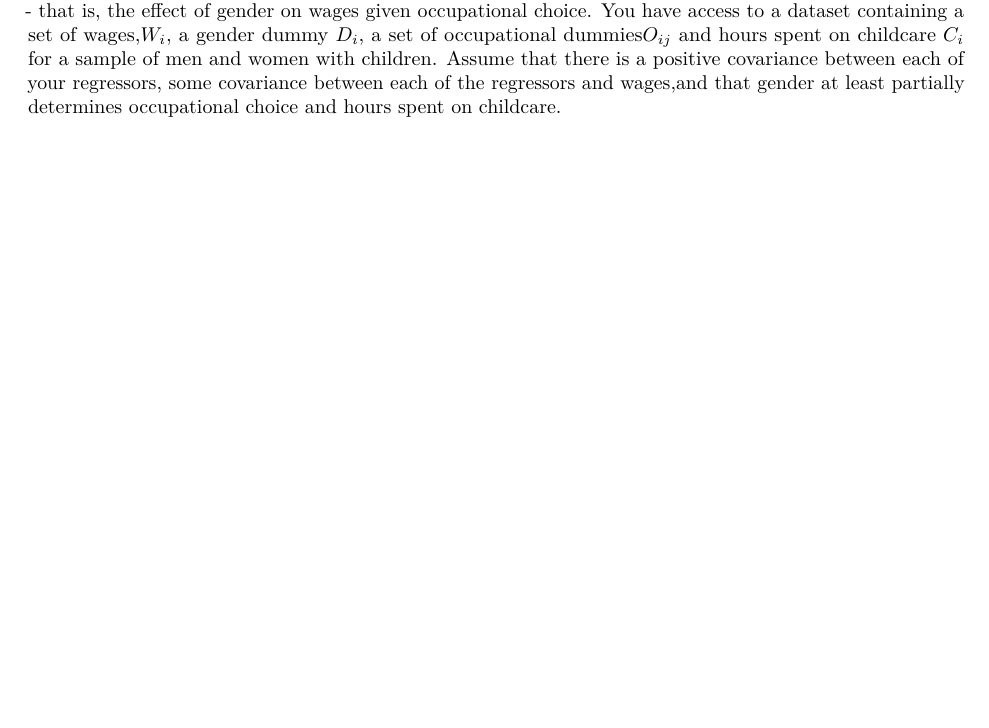
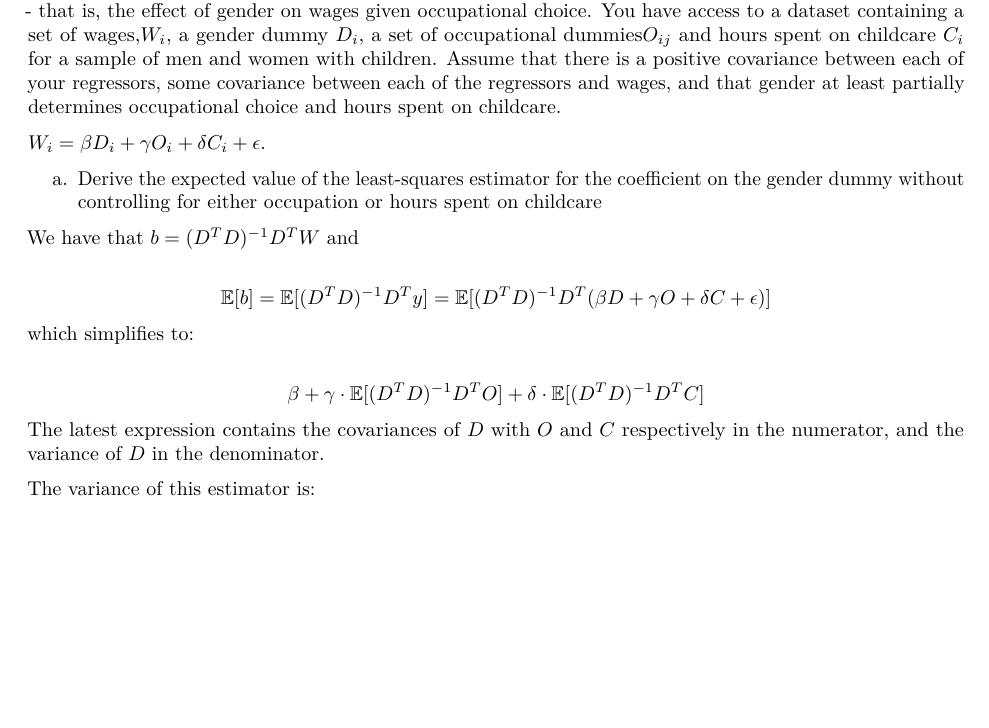
Before and after one commit to basm92/econometrics_i, an R Markdown document (assignment_1/assignment_1.Rmd): part of page 5 of 5, cut so that both start at the same text, the shorter picture padded with empty space. Rendered offline with R 4.5, knitr and Pandoc, then LaTeX, with nearby package versions.

Commit message:
beginnign assignment 1.2

```diff
--- a/assignment_1/assignment_1.Rmd
+++ b/assignment_1/assignment_1.Rmd
@@ -195,4 +195,22 @@ The coefficients are not impacted, because there is no omitted variable bias. Th
 
 ## Question 2
 
-You are a labor economist trying to estimate the gender wage gap within occupations for women with children - that is, the effect of gender on wages given occupational choice.  You have access to a dataset containing a set of wages,$W_i$, a gender dummy $D_i$, a set of occupational dummies$O_{ij}$ and hours spent on childcare $C_i$ for a sample of men and women with children.  Assume that there is a positive covariance between each of your regressors, some covariance between each of the regressors and wages,and that gender at least partially determines occupational choice and hours spent on childcare.
+You are a labor economist trying to estimate the gender wage gap within occupations for women with children - that is, the effect of gender on wages given occupational choice.  You have access to a dataset containing a set of wages,$W_i$, a gender dummy $D_i$, a set of occupational dummies$O_{ij}$ and hours spent on childcare $C_i$ for a sample of men and women with children.  Assume that there is a positive covariance between each of your regressors, some covariance between each of the regressors and wages, and that gender at least partially determines occupational choice and hours spent on childcare.
+
+$W_i = \beta D_i + \gamma O_i + \delta C_i + \epsilon$.
+
+a. Derive the expected value of the least-squares estimator for the coefficient on the gender dummy without controlling for either occupation or hours spent on childcare
+
+We have that $b = (D^T D)^{-1}D^T W$ and
+
+$$
+\mathbb{E}[b] = \mathbb{E}[(D^T D)^{-1}D^T y] = \mathbb{E}[(D^T D)^{-1}D^T(\beta D + \gamma O + \delta C + \epsilon)]
+$$
+which simplifies to:
+
+$$
+\beta + \gamma \cdot \mathbb{E}[(D^T D)^{-1} D^T O] + \delta \cdot \mathbb{E}[(D^T D)^{-1} D^T C]
+$$
+The latest expression contains the covariances of $D$ with $O$ and $C$ respectively in the numerator, and the variance of $D$ in the denominator.
+
+The variance of this estimator is:
```
Also changed, not shown: 2 other files.
